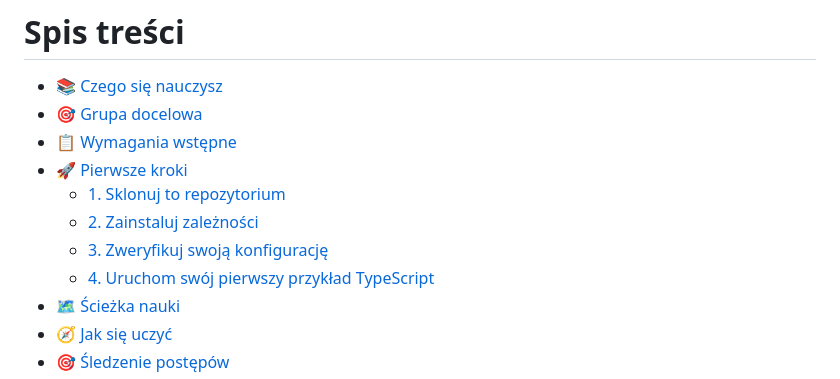
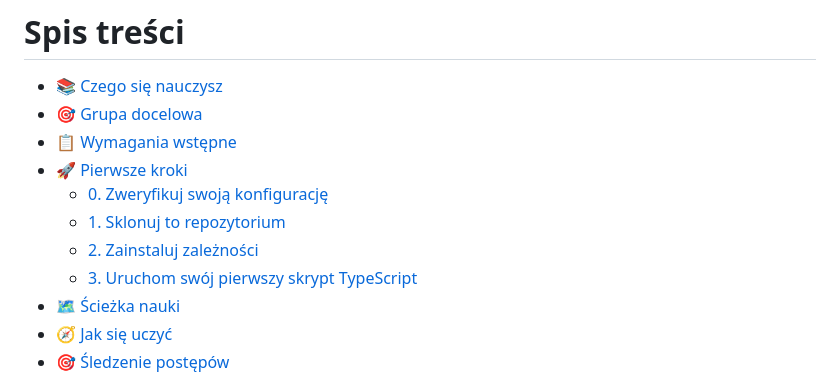
Before and after one commit to jaktestowac/typescript-dla-testera, a Markdown page: README.md, the part around one of its changes. Rendered like a GitHub page.

```diff
--- a/README.md
+++ b/README.md
@@ -29,10 +29,10 @@ Wspólnie przeprowadzimy Cię przez teorię, przykładami i praktycznymi ćwicze
 - [🎯 Grupa docelowa](#-grupa-docelowa)
 - [📋 Wymagania wstępne](#-wymagania-wstępne)
 - [🚀 Pierwsze kroki](#-pierwsze-kroki)
+    - [0. Zweryfikuj swoją konfigurację](#0-zweryfikuj-swoją-konfigurację)
     - [1. Sklonuj to repozytorium](#1-sklonuj-to-repozytorium)
     - [2. Zainstaluj zależności](#2-zainstaluj-zależności)
-    - [3. Zweryfikuj swoją konfigurację](#3-zweryfikuj-swoją-konfigurację)
-    - [4. Uruchom swój pierwszy przykład TypeScript](#4-uruchom-swój-pierwszy-przykład-typescript)
+    - [3. Uruchom swój pierwszy skrypt TypeScript](#3-uruchom-swój-pierwszy-skrypt-typescript)
 - [🗺️ Ścieżka nauki](#️-ścieżka-nauki)
 - [🧭 Jak się uczyć](#-jak-się-uczyć)
 - [🎯 Śledzenie postępów](#-śledzenie-postępów)
```
Also changed, not shown: other parts of README.md (+34 -21 lines), README.eng.md (+27 -15 lines).
